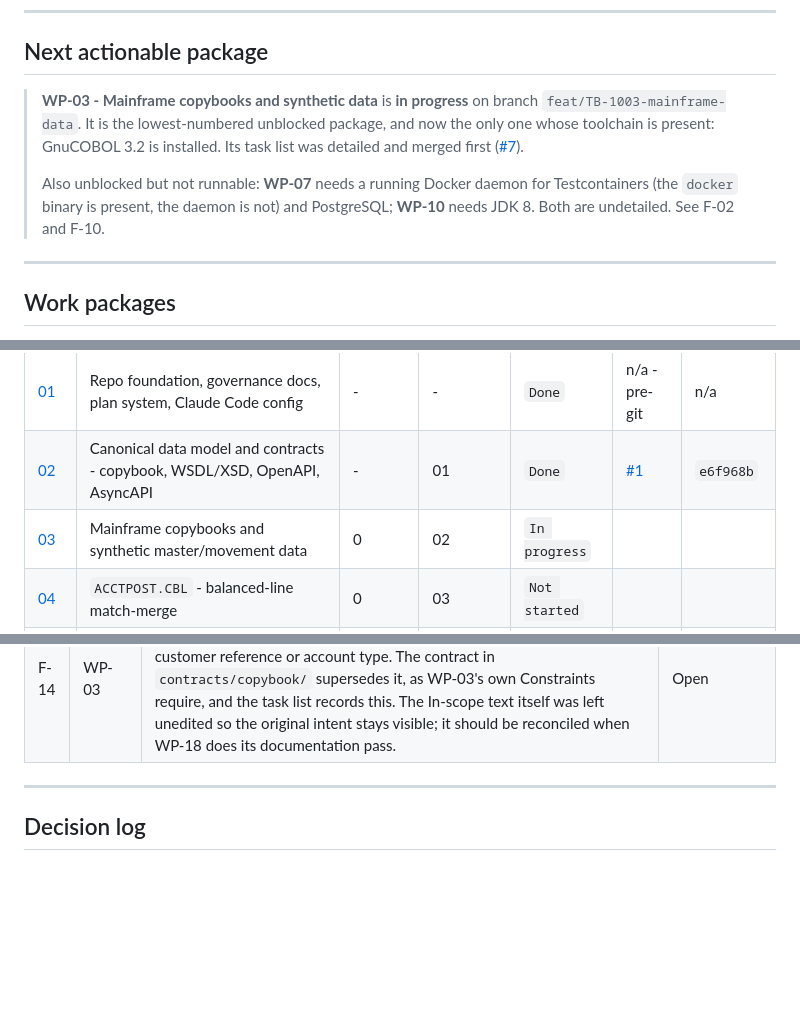
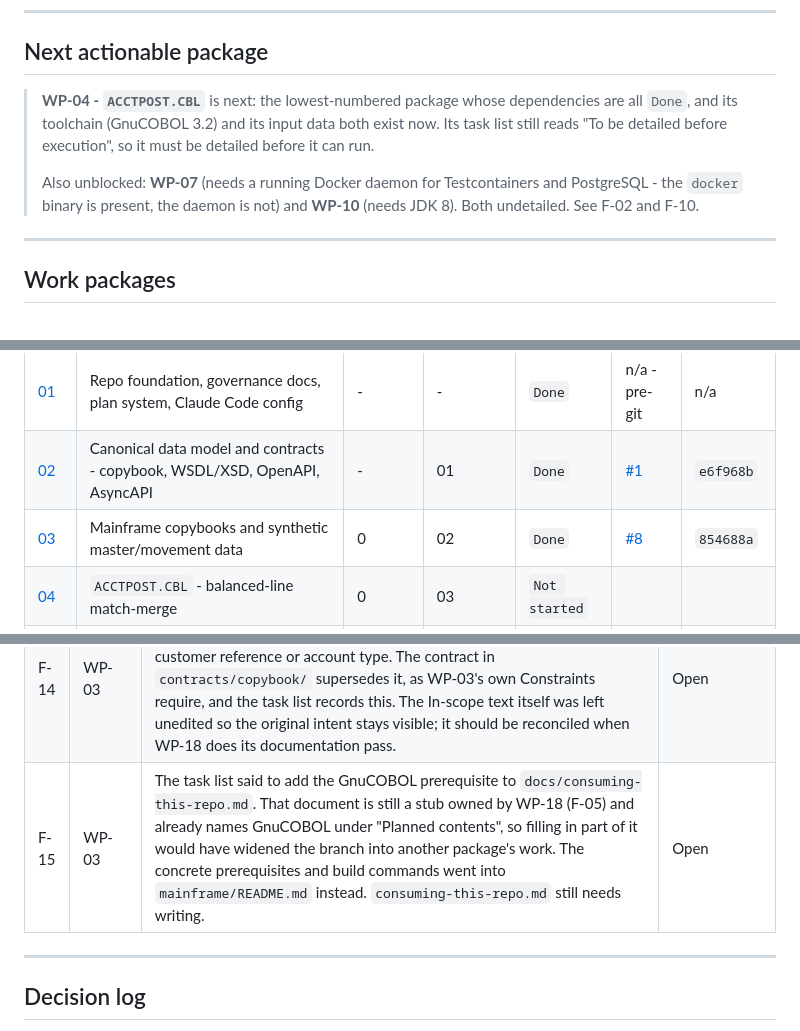
Before and after one commit to k-napiontek/tessera-bank, a Markdown page: docs/plan/STATUS.md, 3 parts joined by grey strips. Drawn GitHub-style; blank space fills up the shorter version.

Commit message:
docs(plan): record WP-03 as done [TB-1003]

```diff
--- a/docs/plan/STATUS.md
+++ b/docs/plan/STATUS.md
@@ -9,14 +9,13 @@ Updated by the executing session at the start and end of every work package, per
 
 ## Next actionable package
 
-> **WP-03 - Mainframe copybooks and synthetic data** is **in progress** on branch
-> `feat/TB-1003-mainframe-data`. It is the lowest-numbered unblocked package, and now the only one
-> whose toolchain is present: GnuCOBOL 3.2 is installed. Its task list was detailed and merged first
-> ([#7](https://github.com/k-napiontek/tessera-bank/pull/7)).
+> **WP-04 - `ACCTPOST.CBL`** is next: the lowest-numbered package whose dependencies are all `Done`,
+> and its toolchain (GnuCOBOL 3.2) and its input data both exist now. Its task list still reads "To be
+> detailed before execution", so it must be detailed before it can run.
 >
-> Also unblocked but not runnable: **WP-07** needs a running Docker daemon for Testcontainers (the
-> `docker` binary is present, the daemon is not) and PostgreSQL; **WP-10** needs JDK 8. Both are
-> undetailed. See F-02 and F-10.
+> Also unblocked: **WP-07** (needs a running Docker daemon for Testcontainers and PostgreSQL - the
+> `docker` binary is present, the daemon is not) and **WP-10** (needs JDK 8). Both undetailed.
+> See F-02 and F-10.
 
 ---
 
@@ -28,7 +27,7 @@ Status values: `Not started` | `In progress` | `Blocked` | `Done`
 |---|---|---|---|---|---|---|
 | [01](wp/WP-01-foundation.md) | Repo foundation, governance docs, plan system, Claude Code config | - | - | `Done` | n/a - pre-git | n/a |
 | [02](wp/WP-02-contracts.md) | Canonical data model and contracts - copybook, WSDL/XSD, OpenAPI, AsyncAPI | - | 01 | `Done` | [#1](https://github.com/k-napiontek/tessera-bank/pull/1) | `e6f968b` |
-| [03](wp/WP-03-mainframe-data.md) | Mainframe copybooks and synthetic master/movement data | 0 | 02 | `In progress` | | |
+| [03](wp/WP-03-mainframe-data.md) | Mainframe copybooks and synthetic master/movement data | 0 | 02 | `Done` | [#8](https://github.com/k-napiontek/tessera-bank/pull/8) | `854688a` |
 | [04](wp/WP-04-acctpost.md) | `ACCTPOST.CBL` - balanced-line match-merge | 0 | 03 | `Not started` | | |
 | [05](wp/WP-05-eodrept.md) | `EODREPT.CBL`, `EODCYCLE.JCL`, local runner | 0 | 04 | `Not started` | | |
 | [06](wp/WP-06-ledger-domain.md) | Ledger domain - pure Java, no Spring, property tests | 3 | 02 | `Done` | [#5](https://github.com/k-napiontek/tessera-bank/pull/5) | `c4be0d5` |
@@ -81,6 +80,7 @@ becomes its own change when picked up.
 | F-12 | WP-06 | The Definition of Done's ADR box was left unticked. Two decisions in WP-06 are arguably architecturally significant - `Account` stores no balance, and `Money` arithmetic throws on overflow rather than wrapping - and both are recorded in [#5](https://github.com/k-napiontek/tessera-bank/pull/5) and `services/ledger-core/README.md` but not as ADRs. Together with F-09 there are now two candidate ADRs outstanding. | Open |
 | F-13 | WP-06 | `openjdk@17` is keg-only on this machine, so `./gradlew` needs `JAVA_HOME=/opt/homebrew/opt/openjdk@17` unless 17 is the default JVM. `docs/consuming-this-repo.md` names JDK 17 as a prerequisite but does not mention this. Worth a line there when that document is next revised. | Open |
 | F-14 | WP-03 | WP-03's **In scope** section describes an `ACCTREC` that predates the canonical data model - account number `PIC X(10)`, status `PIC X(1)`, no customer reference or account type. The contract in `contracts/copybook/` supersedes it, as WP-03's own Constraints require, and the task list records this. The In-scope text itself was left unedited so the original intent stays visible; it should be reconciled when WP-18 does its documentation pass. | Open |
+| F-15 | WP-03 | The task list said to add the GnuCOBOL prerequisite to `docs/consuming-this-repo.md`. That document is still a stub owned by WP-18 (F-05) and already names GnuCOBOL under "Planned contents", so filling in part of it would have widened the branch into another package's work. The concrete prerequisites and build commands went into `mainframe/README.md` instead. `consuming-this-repo.md` still needs writing. | Open |
 
 ---
 
```
Also changed, not shown: other parts of docs/plan/STATUS.md (+1 -0 lines).
